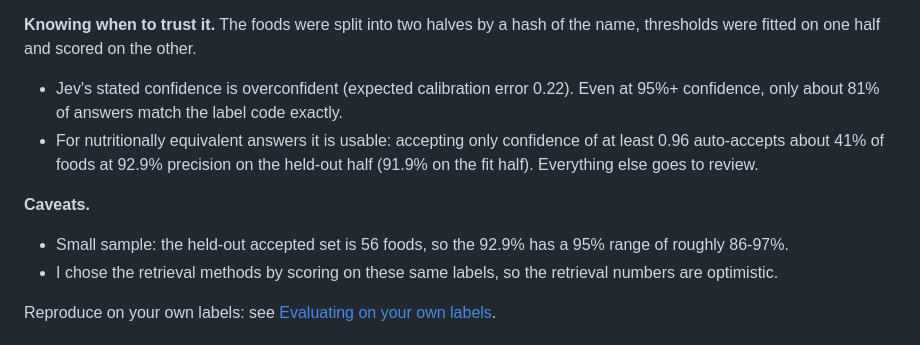
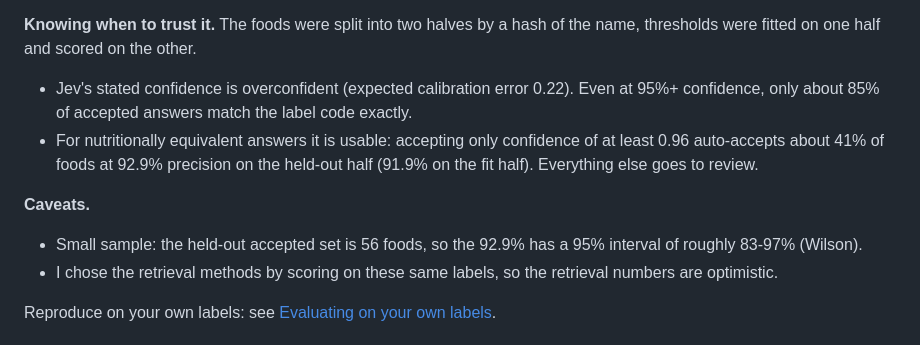
Before and after one commit to braydenabo/fndds-matcher-jev, a Markdown page: README.md, the part around the change. Drawn GitHub-style.

Commit message:
Correct precision figures in README results
Accepted answers at 95%+ confidence are about 85% exact (not 81%), and the
held-out precision interval is Wilson 83-97%.

```diff
--- a/README.md
+++ b/README.md
@@ -31,11 +31,11 @@ Evaluated on 279 hand-labeled foods (short names from meal photos, each with a t
 
 **Knowing when to trust it.** The foods were split into two halves by a hash of the name, thresholds were fitted on one half and scored on the other.
 
-- Jev's stated confidence is overconfident (expected calibration error 0.22). Even at 95%+ confidence, only about 81% of answers match the label code exactly.
+- Jev's stated confidence is overconfident (expected calibration error 0.22). Even at 95%+ confidence, only about 85% of accepted answers match the label code exactly.
 - For nutritionally equivalent answers it is usable: accepting only confidence of at least 0.96 auto-accepts about 41% of foods at 92.9% precision on the held-out half (91.9% on the fit half). Everything else goes to review.
 
 **Caveats.**
-- Small sample: the held-out accepted set is 56 foods, so the 92.9% has a 95% range of roughly 86-97%.
+- Small sample: the held-out accepted set is 56 foods, so the 92.9% has a 95% interval of roughly 83-97% (Wilson).
 - I chose the retrieval methods by scoring on these same labels, so the retrieval numbers are optimistic.
 
 Reproduce on your own labels: see [Evaluating on your own labels](#evaluating-on-your-own-labels).
```
